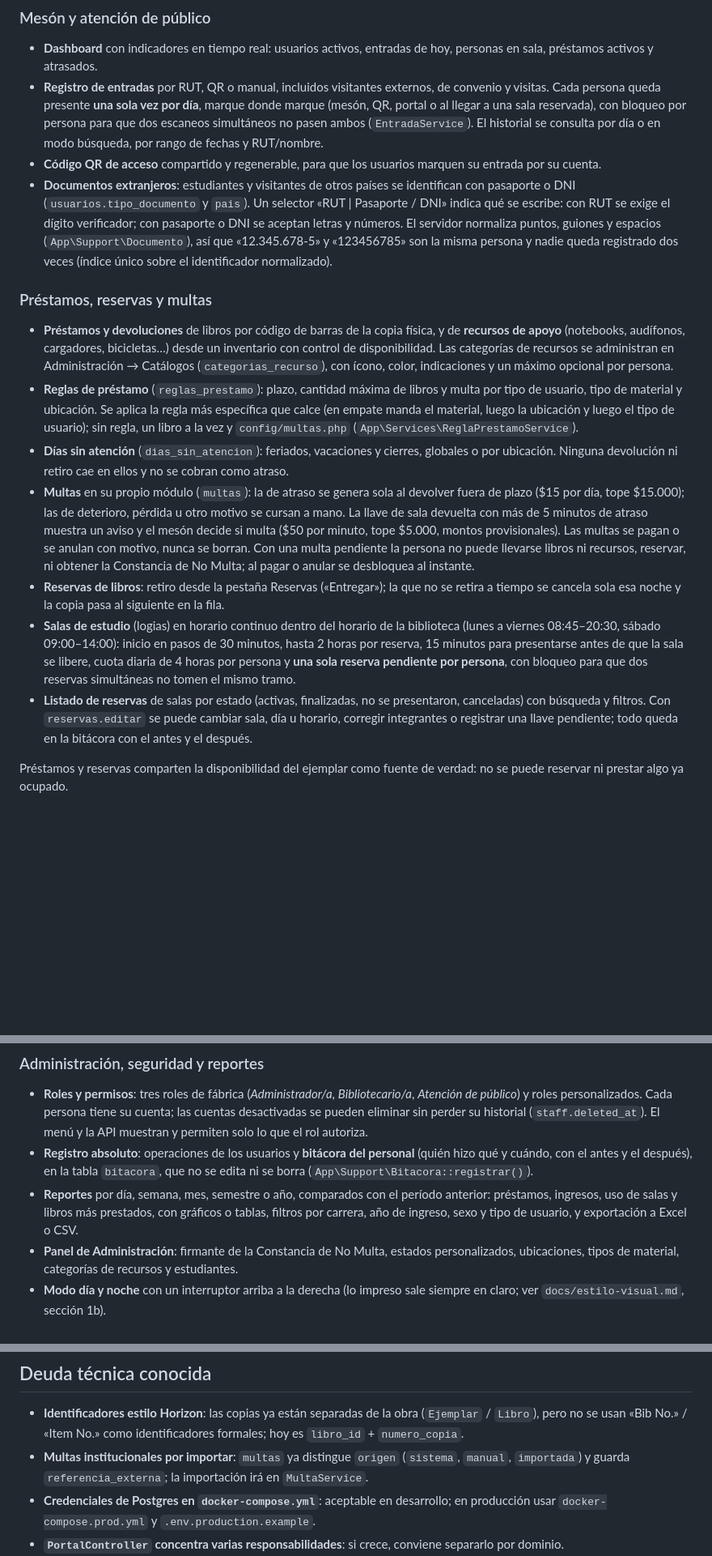
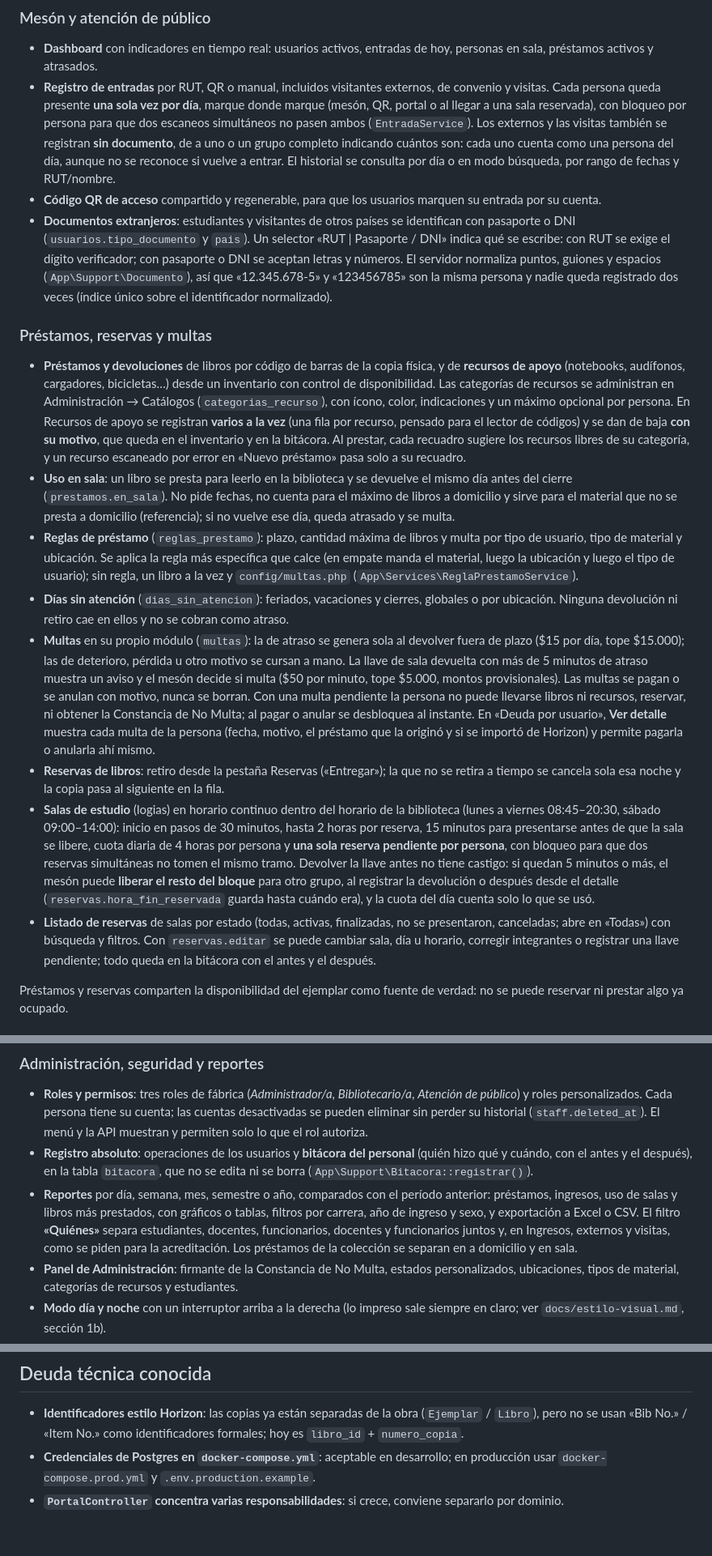
Before and after one commit to Dysnomia9/BiblioUMAG_publico_web_v2, a Markdown page: README.md, 3 parts joined by grey strips. Shown at 81% size. Rendered like a GitHub page; blank space fills up the shorter version.

Commit message:
README: funciones nuevas del 28 de octubre
Suma lo agregado hoy: entradas sin documento, registro de varios recursos de apoyo y su baja con motivo, sugerencias de códigos al prestar, uso en sala, detalle de la deuda en Multas, liberar el resto del bloque en Salas, el Listado de reservas que abre en Todas y el filtro Quiénes de Reportes. Pone al día el número de tests (655) y quita de la deuda técnica la importación de multas, que el ETL de Horizon ya hace.

```diff
--- a/README.md
+++ b/README.md
@@ -94,8 +94,10 @@ npm run dev
   de convenio y visitas. Cada persona queda presente **una sola vez por día**,
   marque donde marque (mesón, QR, portal o al llegar a una sala reservada), con
   bloqueo por persona para que dos escaneos simultáneos no pasen ambos
-  (`EntradaService`). El historial se consulta por día o en modo búsqueda, por
-  rango de fechas y RUT/nombre.
+  (`EntradaService`). Los externos y las visitas también se registran **sin
+  documento**, de a uno o un grupo completo indicando cuántos son: cada uno cuenta
+  como una persona del día, aunque no se reconoce si vuelve a entrar. El historial
+  se consulta por día o en modo búsqueda, por rango de fechas y RUT/nombre.
 - **Código QR de acceso** compartido y regenerable, para que los usuarios marquen
   su entrada por su cuenta.
 - **Documentos extranjeros**: estudiantes y visitantes de otros países se
@@ -112,7 +114,15 @@ npm run dev
   y de **recursos de apoyo** (notebooks, audífonos, cargadores, bicicletas…) desde
   un inventario con control de disponibilidad. Las categorías de recursos se
   administran en Administración → Catálogos (`categorias_recurso`), con ícono,
-  color, indicaciones y un máximo opcional por persona.
+  color, indicaciones y un máximo opcional por persona. En Recursos de apoyo se
+  registran **varios a la vez** (una fila por recurso, pensado para el lector de
+  códigos) y se dan de baja **con su motivo**, que queda en el inventario y en la
+  bitácora. Al prestar, cada recuadro sugiere los recursos libres de su categoría,
+  y un recurso escaneado por error en «Nuevo préstamo» pasa solo a su recuadro.
+- **Uso en sala**: un libro se presta para leerlo en la biblioteca y se devuelve
+  el mismo día antes del cierre (`prestamos.en_sala`). No pide fechas, no cuenta
+  para el máximo de libros a domicilio y sirve para el material que no se presta
+  a domicilio (referencia); si no vuelve ese día, queda atrasado y se multa.
 - **Reglas de préstamo** (`reglas_prestamo`): plazo, cantidad máxima de libros y
   multa por tipo de usuario, tipo de material y ubicación. Se aplica la regla más
   específica que calce (en empate manda el material, luego la ubicación y luego
@@ -128,7 +138,9 @@ npm run dev
   $5.000, montos provisionales). Las multas se pagan o se anulan con motivo,
   nunca se borran. Con una multa pendiente la persona no puede llevarse libros ni
   recursos, reservar, ni obtener la Constancia de No Multa; al pagar o anular se
-  desbloquea al instante.
+  desbloquea al instante. En «Deuda por usuario», **Ver detalle** muestra cada
+  multa de la persona (fecha, motivo, el préstamo que la originó y si se importó
+  de Horizon) y permite pagarla o anularla ahí mismo.
 - **Reservas de libros**: retiro desde la pestaña Reservas («Entregar»); la que no
   se retira a tiempo se cancela sola esa noche y la copia pasa al siguiente en la
   fila.
@@ -137,9 +149,12 @@ npm run dev
   de 30 minutos, hasta 2 horas por reserva, 15 minutos para presentarse antes de
   que la sala se libere, cuota diaria de 4 horas por persona y **una sola reserva
   pendiente por persona**, con bloqueo para que dos reservas simultáneas no tomen
-  el mismo tramo.
-- **Listado de reservas** de salas por estado (activas, finalizadas, no se
-  presentaron, canceladas) con búsqueda y filtros. Con `reservas.editar` se puede
+  el mismo tramo. Devolver la llave antes no tiene castigo: si quedan 5 minutos o
+  más, el mesón puede **liberar el resto del bloque** para otro grupo, al
+  registrar la devolución o después desde el detalle (`reservas.hora_fin_reservada`
+  guarda hasta cuándo era), y la cuota del día cuenta solo lo que se usó.
+- **Listado de reservas** de salas por estado (todas, activas, finalizadas, no se
+  presentaron, canceladas; abre en «Todas») con búsqueda y filtros. Con `reservas.editar` se puede
   cambiar sala, día u horario, corregir integrantes o registrar una llave
   pendiente; todo queda en la bitácora con el antes y el después.
 
@@ -213,8 +228,11 @@ verdad: no se puede reservar ni prestar algo ya ocupado.
   que no se edita ni se borra (`App\Support\Bitacora::registrar()`).
 - **Reportes** por día, semana, mes, semestre o año, comparados con el período
   anterior: préstamos, ingresos, uso de salas y libros más prestados, con
-  gráficos o tablas, filtros por carrera, año de ingreso, sexo y tipo de usuario,
-  y exportación a Excel o CSV.
+  gráficos o tablas, filtros por carrera, año de ingreso y sexo, y exportación a
+  Excel o CSV. El filtro **«Quiénes»** separa estudiantes, docentes, funcionarios,
+  docentes y funcionarios juntos y, en Ingresos, externos y visitas, como se piden
+  para la acreditación. Los préstamos de la colección se separan en a domicilio y
+  en sala.
 - **Panel de Administración**: firmante de la Constancia de No Multa, estados
   personalizados, ubicaciones, tipos de material, categorías de recursos y
   estudiantes.
@@ -428,9 +446,6 @@ en CI contra la rama `main` de este repositorio.
 - **Identificadores estilo Horizon**: las copias ya están separadas de la obra
   (`Ejemplar` / `Libro`), pero no se usan «Bib No.» / «Item No.» como
   identificadores formales; hoy es `libro_id` + `numero_copia`.
-- **Multas institucionales por importar**: `multas` ya distingue `origen`
-  (`sistema`, `manual`, `importada`) y guarda `referencia_externa`; la
-  importación irá en `MultaService`.
 - **Credenciales de Postgres en `docker-compose.yml`**: aceptable en desarrollo;
   en producción usar `docker-compose.prod.yml` y `.env.production.example`.
 - **`PortalController` concentra varias responsabilidades**: si crece, conviene
```
Also changed, not shown: other parts of README.md (+1 -1 lines).
